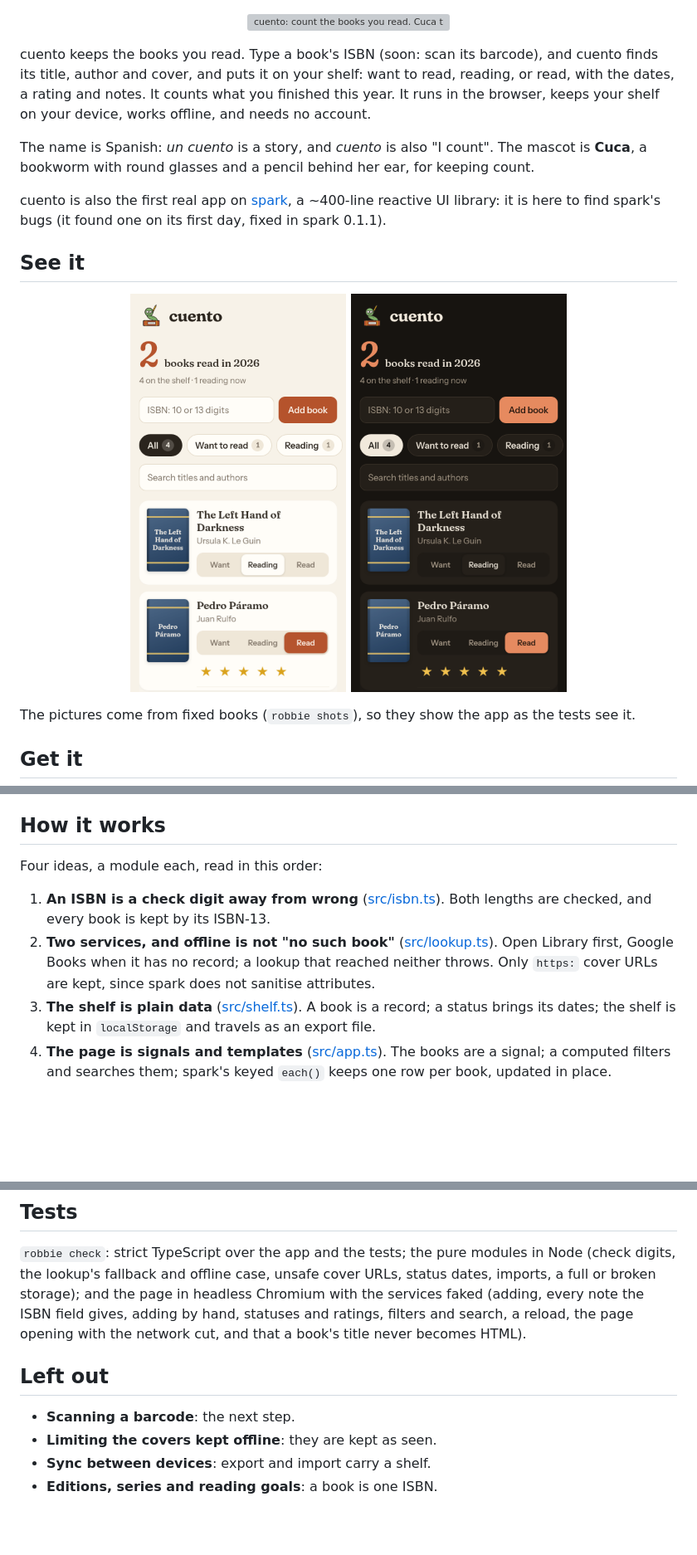
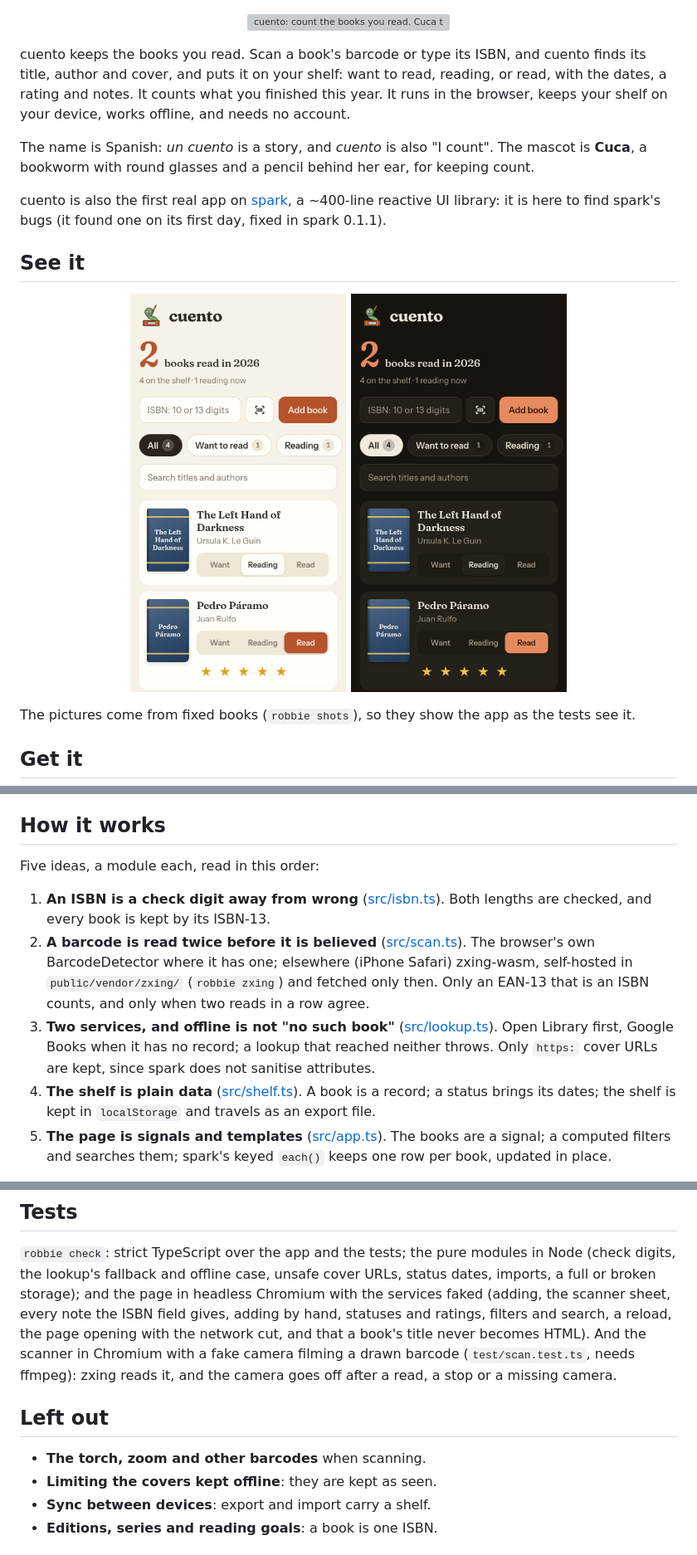
Before and after one commit to ldiaz94/cuento, a Markdown page: README.md, 3 parts joined by grey strips. Shown at 83% size. GitHub-like rendering; pictures changed too: doc/img/shelf-dark.png, doc/img/shelf-light.png; blank space fills up the shorter version; grey boxes are pictures that could not be loaded.

Commit message:
Scan a book's barcode

```diff
--- a/README.md
+++ b/README.md
@@ -2,8 +2,8 @@
   <img src="doc/img/banner.svg" alt="cuento: count the books you read. Cuca the bookworm on a red book, beside a shelf of spines" width="800">
 </p>
 
-cuento keeps the books you read. Type a book's ISBN (soon: scan its
-barcode), and cuento finds its title, author and cover, and puts it on
+cuento keeps the books you read. Scan a book's barcode or type its
+ISBN, and cuento finds its title, author and cover, and puts it on
 your shelf: want to read, reading, or read, with the dates, a rating and
 notes. It counts what you finished this year. It runs in the browser,
 keeps your shelf on your device, works offline, and needs no account.
@@ -62,18 +63,23 @@ but export now and then.
 
 ## How it works
 
-Four ideas, a module each, read in this order:
+Five ideas, a module each, read in this order:
 
 1. **An ISBN is a check digit away from wrong** ([src/isbn.ts](src/isbn.ts)).
    Both lengths are checked, and every book is kept by its ISBN-13.
-2. **Two services, and offline is not "no such book"**
+2. **A barcode is read twice before it is believed**
+   ([src/scan.ts](src/scan.ts)). The browser's own BarcodeDetector where
+   it has one; elsewhere (iPhone Safari) zxing-wasm, self-hosted in
+   `public/vendor/zxing/` (`robbie zxing`) and fetched only then. Only an
+   EAN-13 that is an ISBN counts, and only when two reads in a row agree.
+3. **Two services, and offline is not "no such book"**
    ([src/lookup.ts](src/lookup.ts)). Open Library first, Google Books
    when it has no record; a lookup that reached neither throws. Only
    `https:` cover URLs are kept, since spark does not sanitise attributes.
-3. **The shelf is plain data** ([src/shelf.ts](src/shelf.ts)). A book is
+4. **The shelf is plain data** ([src/shelf.ts](src/shelf.ts)). A book is
    a record; a status brings its dates; the shelf is kept in
    `localStorage` and travels as an export file.
-4. **The page is signals and templates** ([src/app.ts](src/app.ts)). The
+5. **The page is signals and templates** ([src/app.ts](src/app.ts)). The
    books are a signal; a computed filters and searches them; spark's keyed
    `each()` keeps one row per book, updated in place.
 
@@ -96,13 +102,16 @@ them as they are.
 `robbie check`: strict TypeScript over the app and the tests; the pure modules in Node
 (check digits, the lookup's fallback and offline case, unsafe cover URLs,
 status dates, imports, a full or broken storage); and the page in
-headless Chromium with the services faked (adding, every note the ISBN
+headless Chromium with the services faked (adding, the scanner sheet, every note the ISBN
 field gives, adding by hand, statuses and ratings, filters and search, a
 reload, the page opening with the network cut, and that a book's title never becomes HTML).
+And the scanner in Chromium with a fake camera filming a drawn barcode
+(`test/scan.test.ts`, needs ffmpeg): zxing reads it, and the camera goes
+off after a read, a stop or a missing camera.
 
 ## Left out
 
-- **Scanning a barcode**: the next step.
+- **The torch, zoom and other barcodes** when scanning.
 - **Limiting the covers kept offline**: they are kept as seen.
 - **Sync between devices**: export and import carry a shelf.
 - **Editions, series and reading goals**: a book is one ISBN.
```
Also changed, not shown: other parts of README.md (+1 -0 lines), 14 other files.
